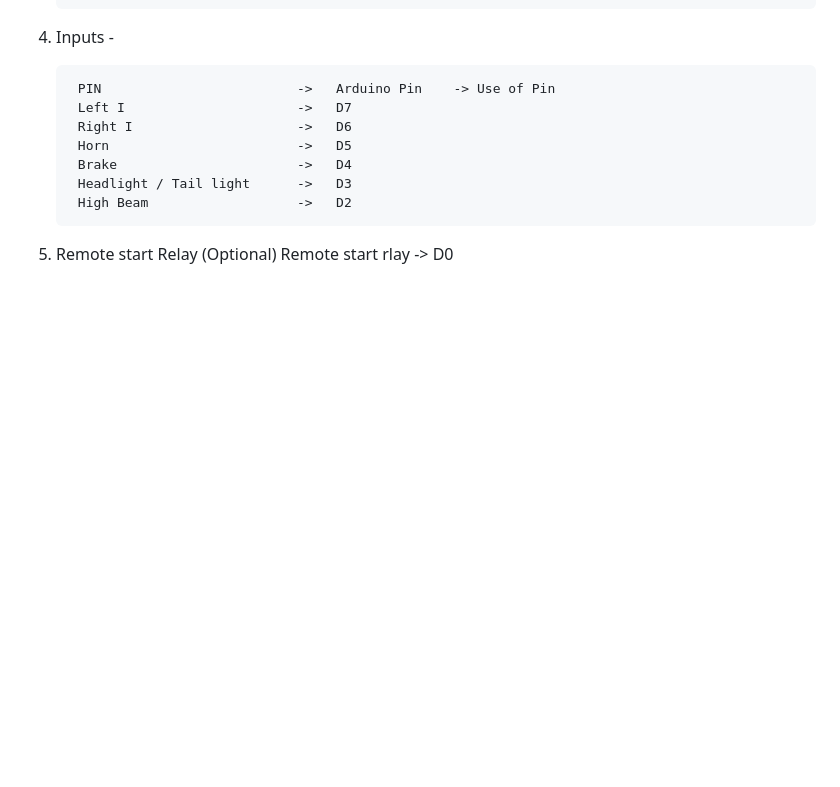
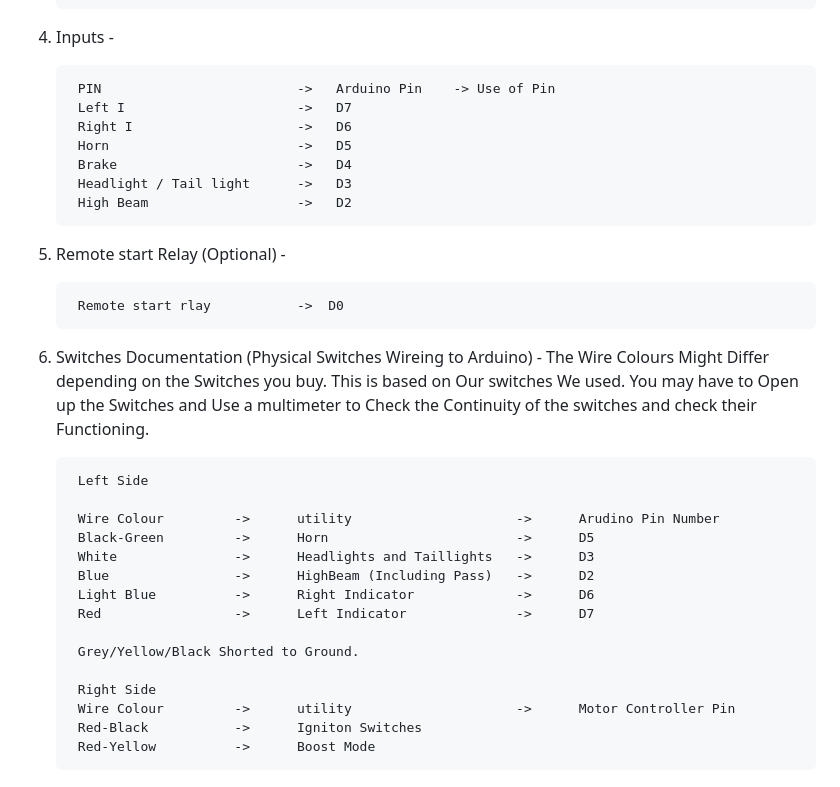
Before and after one commit to anikethjkv/Shastra, a Markdown page: new-type/Documentation for Sensors.md, the part around the change. GitHub-like rendering; blank space fills up the shorter version.

```diff
--- a/new-type/Documentation for Sensors.md
+++ b/new-type/Documentation for Sensors.md
@@ -173,5 +173,25 @@ Motor Controller CAN id: 0x42
 		Headlight / Tail light		-> 	 D3
 		High Beam                   ->	 D2
 
-5) Remote start Relay (Optional)
+5) Remote start Relay (Optional) -
+
 		Remote start rlay			->	D0
+
+6) Switches Documentation (Physical Switches Wireing to Arduino) -
+	The Wire Colours Might Differ depending on the Switches you buy. This is based on Our switches We used. You may have to Open up the Switches and Use a multimeter to Check the Continuity of the switches and check their Functioning.
+
+		Left Side
+
+		Wire Colour         -> 		utility						-> 		Arudino Pin Number
+		Black-Green 		-> 		Horn						-> 		D5
+		White 				-> 		Headlights and Taillights	-> 		D3
+		Blue 				->		HighBeam (Including Pass)	->		D2
+		Light Blue 			-> 		Right Indicator				->		D6
+		Red 				-> 		Left Indicator				->		D7
+
+		Grey/Yellow/Black Shorted to Ground.
+
+		Right Side
+		Wire Colour         -> 		utility						-> 		Motor Controller Pin
+		Red-Black			->		Igniton Switches
+		Red-Yellow			->		Boost Mode
```
Also changed, not shown: new-type/Physical Switches wire colour codes.md (added, +17 -0 lines).
